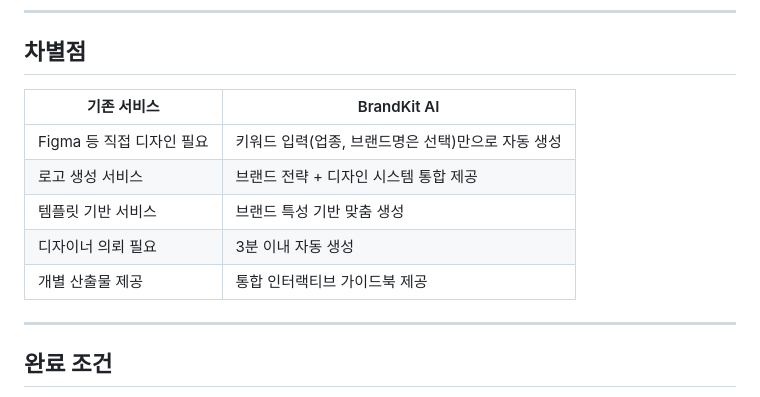
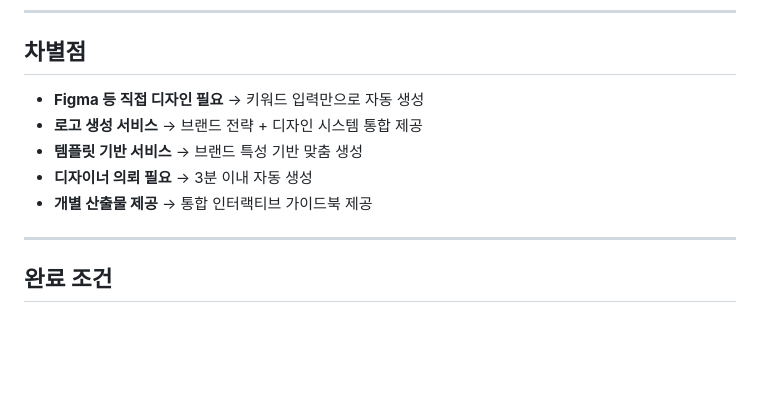
Before and after one commit to JUNGSEAHYUN04/s05-aiweb2026, a Markdown page: contents.md, the part around one of its changes. Rendered like a GitHub page; blank space fills up the shorter version.

```diff
--- a/contents.md
+++ b/contents.md
@@ -177,13 +152,11 @@ SVG 다운로드
 
 ## 차별점
 
-| 기존 서비스 | BrandKit AI |
-|-------------|-------------|
-| Figma 등 직접 디자인 필요 | 키워드 입력(업종, 브랜드명은 선택)만으로 자동 생성 |
-| 로고 생성 서비스 | 브랜드 전략 + 디자인 시스템 통합 제공 |
-| 템플릿 기반 서비스 | 브랜드 특성 기반 맞춤 생성 |
-| 디자이너 의뢰 필요 | 3분 이내 자동 생성 |
-| 개별 산출물 제공 | 통합 인터랙티브 가이드북 제공 |
+- **Figma 등 직접 디자인 필요** → 키워드 입력만으로 자동 생성
+- **로고 생성 서비스** → 브랜드 전략 + 디자인 시스템 통합 제공
+- **템플릿 기반 서비스** → 브랜드 특성 기반 맞춤 생성
+- **디자이너 의뢰 필요** → 3분 이내 자동 생성
+- **개별 산출물 제공** → 통합 인터랙티브 가이드북 제공
 
 ---
 
```
Also changed, not shown: other parts of contents.md (+32 -57 lines).
